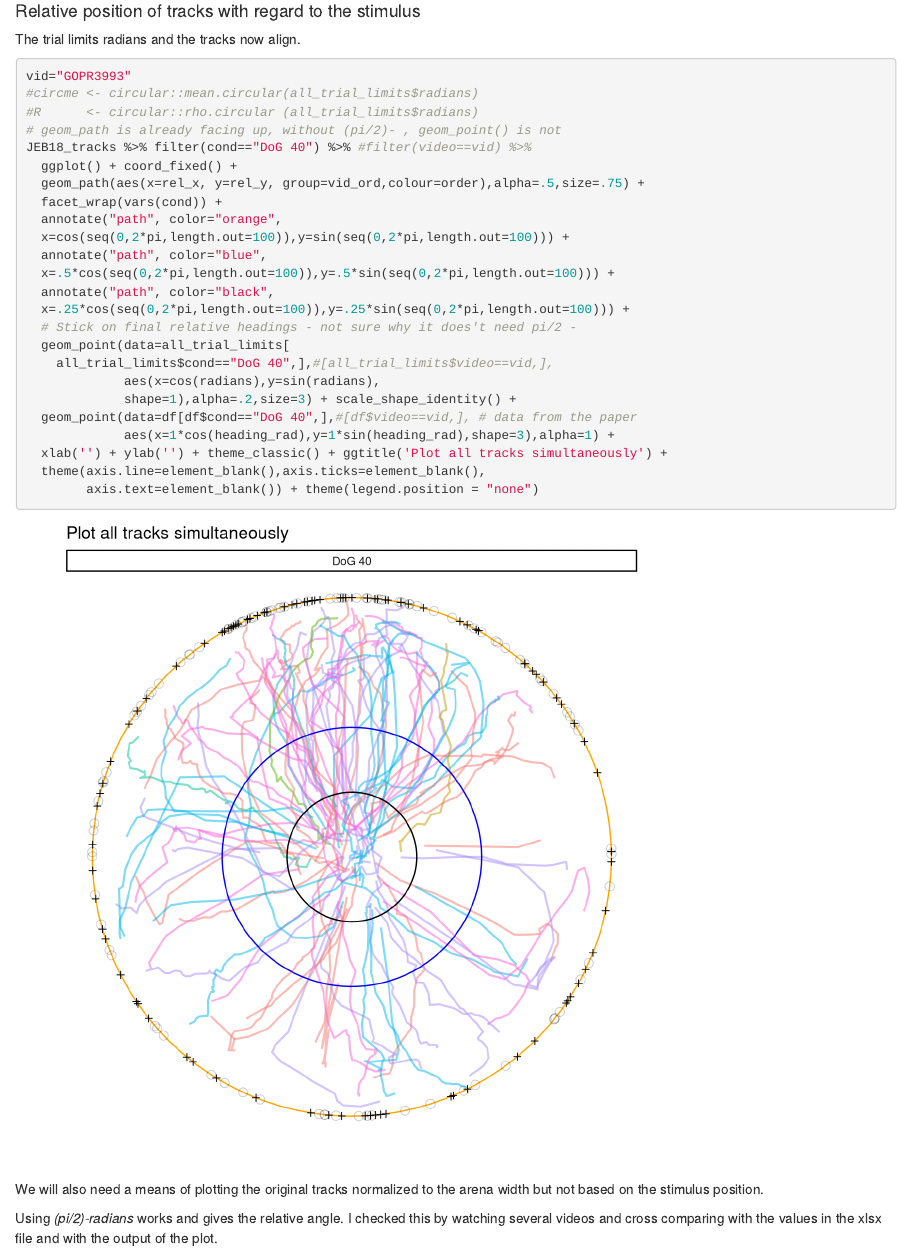
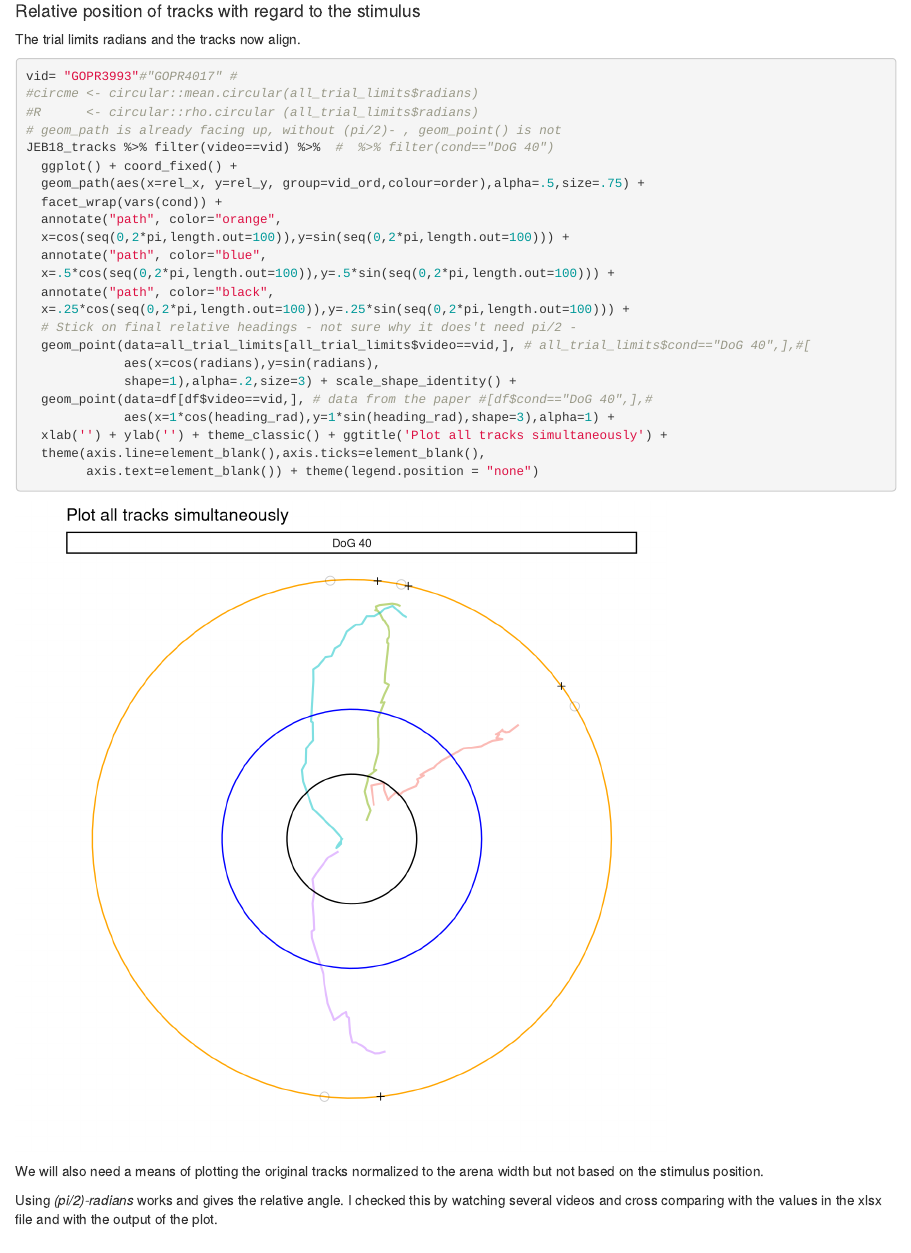
Before and after one commit to JohnKirwan/circular_arena_track, an R Markdown document (use_tracks.Rmd): the page in a window 1100 px wide, from 1380 px down. Rendered offline with R 4.5, knitr and Pandoc, with nearby package versions.

````diff
--- a/use_tracks.Rmd
+++ b/use_tracks.Rmd
@@ -501,11 +501,11 @@
 The trial limits radians and the tracks now align.
 
 ```{r rel headings fig, fig.height = 7, fig.width = 7}
-vid="GOPR3993"
+vid= "GOPR3993"#"GOPR4017" #
 #circme <- circular::mean.circular(all_trial_limits$radians)
 #R      <- circular::rho.circular (all_trial_limits$radians)
 # geom_path is already facing up, without (pi/2)- , geom_point() is not
-JEB18_tracks %>% filter(cond=="DoG 40") %>% #filter(video==vid) %>%
+JEB18_tracks %>% filter(video==vid) %>%  #  %>% filter(cond=="DoG 40")
   ggplot() + coord_fixed() +
   geom_path(aes(x=rel_x, y=rel_y, group=vid_ord,colour=order),alpha=.5,size=.75) +
   facet_wrap(vars(cond)) +
@@ -516,11 +516,10 @@
   annotate("path", color="black",
   x=.25*cos(seq(0,2*pi,length.out=100)),y=.25*sin(seq(0,2*pi,length.out=100))) +
   # Stick on final relative headings - not sure why it does't need pi/2 -
-  geom_point(data=all_trial_limits[
-    all_trial_limits$cond=="DoG 40",],#[all_trial_limits$video==vid,],
+  geom_point(data=all_trial_limits[all_trial_limits$video==vid,], # all_trial_limits$cond=="DoG 40",],#[
              aes(x=cos(radians),y=sin(radians),
              shape=1),alpha=.2,size=3) + scale_shape_identity() +
-  geom_point(data=df[df$cond=="DoG 40",],#[df$video==vid,], # data from the paper
+  geom_point(data=df[df$video==vid,], # data from the paper #[df$cond=="DoG 40",],#
              aes(x=1*cos(heading_rad),y=1*sin(heading_rad),shape=3),alpha=1) +
   xlab('') + ylab('') + theme_classic() + ggtitle('Plot all tracks simultaneously') +
   theme(axis.line=element_blank(),axis.ticks=element_blank(),
````
Also changed, not shown: 1 other file.
